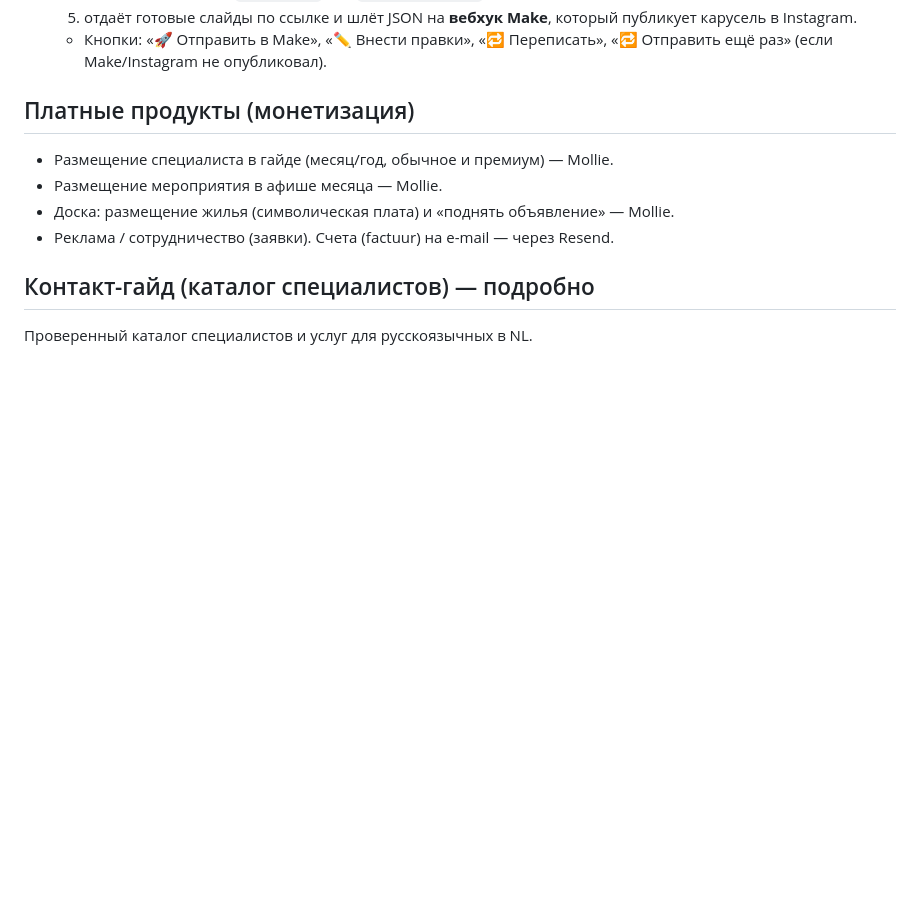
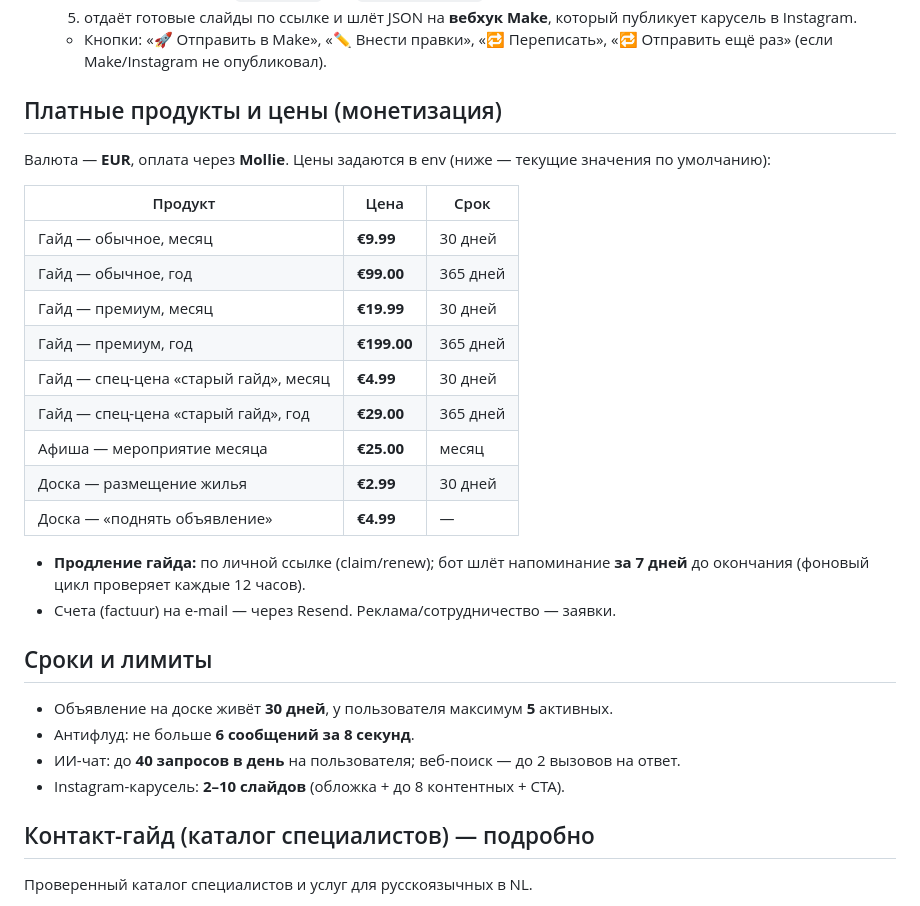
Before and after one commit to podslushanonl/podslushano-bot, a Markdown page: docs/BOT_PASSPORT.md, the part around the change. Drawn GitHub-style; blank space fills up the shorter version.

Commit message:
docs: add real prices, durations and limits to passport (#71)
Claude-Session: https://claude.ai/code/session_01DBtqGep3ziXQCVsD1LxHCq

Co-authored-by: Claude <noreply@anthropic.com>

```diff
--- a/docs/BOT_PASSPORT.md
+++ b/docs/BOT_PASSPORT.md
@@ -53,11 +53,33 @@ Telegram-бот — помощник для **русскоязычных жит
   - Кнопки: «🚀 Отправить в Make», «✏️ Внести правки», «🔁 Переписать»,
     «🔁 Отправить ещё раз» (если Make/Instagram не опубликовал).
 
-## Платные продукты (монетизация)
-- Размещение специалиста в гайде (месяц/год, обычное и премиум) — Mollie.
-- Размещение мероприятия в афише месяца — Mollie.
-- Доска: размещение жилья (символическая плата) и «поднять объявление» — Mollie.
-- Реклама / сотрудничество (заявки). Счета (factuur) на e-mail — через Resend.
+## Платные продукты и цены (монетизация)
+Валюта — **EUR**, оплата через **Mollie**. Цены задаются в env (ниже — текущие
+значения по умолчанию):
+
+| Продукт | Цена | Срок |
+|---|---|---|
+| Гайд — обычное, месяц | **€9.99** | 30 дней |
+| Гайд — обычное, год | **€99.00** | 365 дней |
+| Гайд — премиум, месяц | **€19.99** | 30 дней |
+| Гайд — премиум, год | **€199.00** | 365 дней |
+| Гайд — спец-цена «старый гайд», месяц | **€4.99** | 30 дней |
+| Гайд — спец-цена «старый гайд», год | **€29.00** | 365 дней |
+| Афиша — мероприятие месяца | **€25.00** | месяц |
+| Доска — размещение жилья | **€2.99** | 30 дней |
+| Доска — «поднять объявление» | **€4.99** | — |
+
+- **Продление гайда:** по личной ссылке (claim/renew); бот шлёт напоминание
+  **за 7 дней** до окончания (фоновый цикл проверяет каждые 12 часов).
+- Счета (factuur) на e-mail — через Resend. Реклама/сотрудничество — заявки.
+
+## Сроки и лимиты
+- Объявление на доске живёт **30 дней**, у пользователя максимум **5** активных.
+- Антифлуд: не больше **6 сообщений за 8 секунд**.
+- ИИ-чат: до **40 запросов в день** на пользователя; веб-поиск — до 2 вызовов
+  на ответ.
+- Instagram-карусель: **2–10 слайдов** (обложка + до 8 контентных + CTA).
+
 
 ## Контакт-гайд (каталог специалистов) — подробно
 Проверенный каталог специалистов и услуг для русскоязычных в NL.
```
